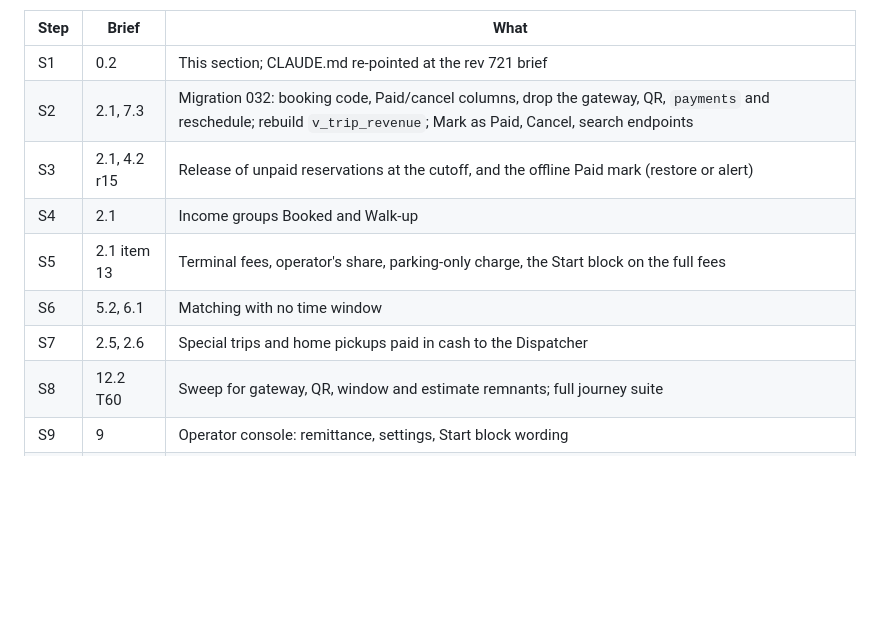
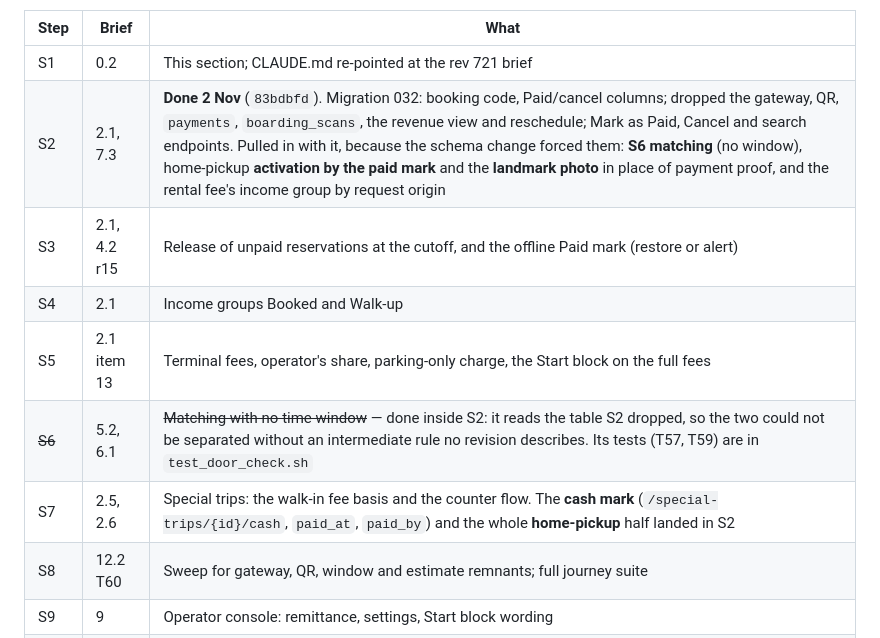
Before and after one commit to 16-Bit-mushroom/SabayGo, a Markdown page: docs/GAP_REPORT.md, the part around the change. GitHub-like rendering; blank space fills up the shorter version.

Commit message:
docs(gap): record S2 done, and the steps it absorbed
S6 and the home-pickup half of S7 could not be deferred: matching reads
the scan table S2 dropped, and home-pickup activation lost its trigger
with the scan. Splitting either would have meant writing an intermediate
rule that no revision of the brief describes.

Co-Authored-By: Claude Opus 5 <noreply@anthropic.com>

```diff
--- a/docs/GAP_REPORT.md
+++ b/docs/GAP_REPORT.md
@@ -660,12 +660,12 @@ Only the prose changes.
 | Step | Brief | What |
 |---|---|---|
 | S1 | 0.2 | This section; CLAUDE.md re-pointed at the rev 721 brief |
-| S2 | 2.1, 7.3 | Migration 032: booking code, Paid/cancel columns, drop the gateway, QR, `payments` and reschedule; rebuild `v_trip_revenue`; Mark as Paid, Cancel, search endpoints |
+| S2 | 2.1, 7.3 | **Done 2 Nov** (`83bdbfd`). Migration 032: booking code, Paid/cancel columns; dropped the gateway, QR, `payments`, `boarding_scans`, the revenue view and reschedule; Mark as Paid, Cancel and search endpoints. Pulled in with it, because the schema change forced them: **S6 matching** (no window), home-pickup **activation by the paid mark** and the **landmark photo** in place of payment proof, and the rental fee's income group by request origin |
 | S3 | 2.1, 4.2 r15 | Release of unpaid reservations at the cutoff, and the offline Paid mark (restore or alert) |
 | S4 | 2.1 | Income groups Booked and Walk-up |
 | S5 | 2.1 item 13 | Terminal fees, operator's share, parking-only charge, the Start block on the full fees |
-| S6 | 5.2, 6.1 | Matching with no time window |
-| S7 | 2.5, 2.6 | Special trips and home pickups paid in cash to the Dispatcher |
+| ~~S6~~ | 5.2, 6.1 | ~~Matching with no time window~~ — done inside S2: it reads the table S2 dropped, so the two could not be separated without an intermediate rule no revision describes. Its tests (T57, T59) are in `test_door_check.sh` |
+| S7 | 2.5, 2.6 | Special trips: the walk-in fee basis and the counter flow. The **cash mark** (`/special-trips/{id}/cash`, `paid_at`, `paid_by`) and the whole **home-pickup** half landed in S2 |
 | S8 | 12.2 T60 | Sweep for gateway, QR, window and estimate remnants; full journey suite |
 | S9 | 9 | Operator console: remittance, settings, Start block wording |
 | S10 | 9 | Flutter: booking code and pay-at-terminal notice, Mark as Paid, Cancel |
```
